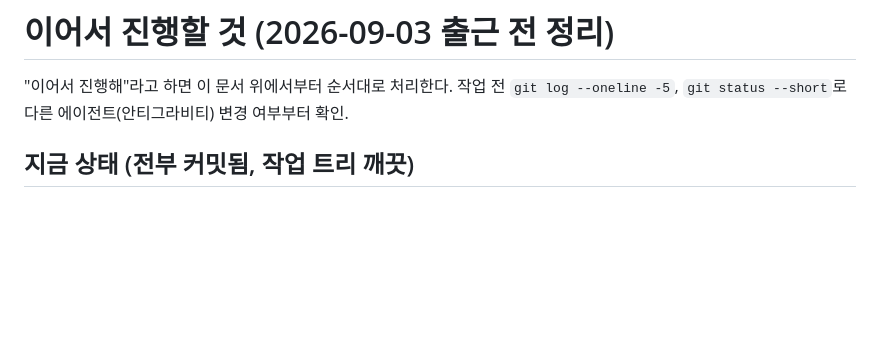
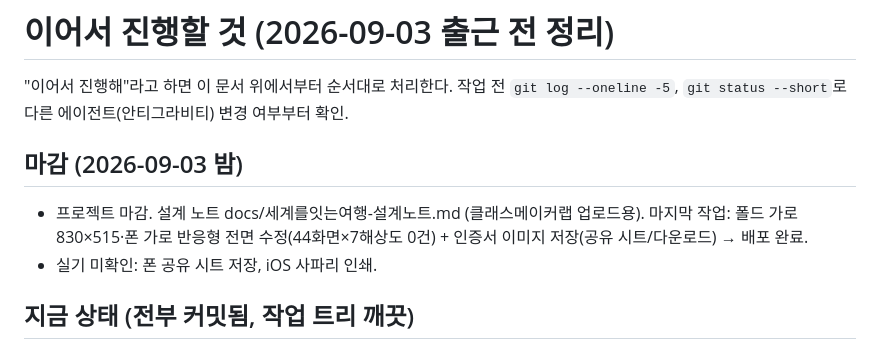
Before and after one commit to yelmovie/world-connection-journey, a Markdown page: docs/NEXT_STEPS.md, the part around the change. Drawn GitHub-style; blank space fills up the shorter version.

Commit message:
프로젝트 마감: 설계 노트(docs/세계를잇는여행-설계노트.md, 클래스메이커랩 업로드용) + NEXT_STEPS 마감 상태
Co-Authored-By: Claude Fable 5.1 <noreply@anthropic.com>

```diff
--- a/docs/NEXT_STEPS.md
+++ b/docs/NEXT_STEPS.md
@@ -1,6 +1,10 @@
 # 이어서 진행할 것 (2026-09-03 출근 전 정리)
 
 "이어서 진행해"라고 하면 이 문서 위에서부터 순서대로 처리한다. 작업 전 `git log --oneline -5`, `git status --short`로 다른 에이전트(안티그라비티) 변경 여부부터 확인.
+
+## 마감 (2026-09-03 밤)
+- 프로젝트 마감. 설계 노트 docs/세계를잇는여행-설계노트.md (클래스메이커랩 업로드용). 마지막 작업: 폴드 가로 830×515·폰 가로 반응형 전면 수정(44화면×7해상도 0건) + 인증서 이미지 저장(공유 시트/다운로드) → 배포 완료.
+- 실기 미확인: 폰 공유 시트 저장, iOS 사파리 인쇄.
 
 ## 지금 상태 (전부 커밋됨, 작업 트리 깨끗)
 - 마지막 커밋: 권역 지도 핀 재디자인(반투명 유리). 그 앞: 터치·조작 전수 점검(에이전트 3개, 프로브 57/194/122 통과), 자산 다이어트(public/assets 75→43MB), 인증서 도장 줄 수정, 6대륙 도장(북·남아메리카 분리, 지구회의는 인증서), 영국·미국·일본 그림 적용, 완료 미션 재플레이 첫 화면부터.
```
Also changed, not shown: docs/세계를잇는여행-설계노트.md (added, +123 -0 lines).
